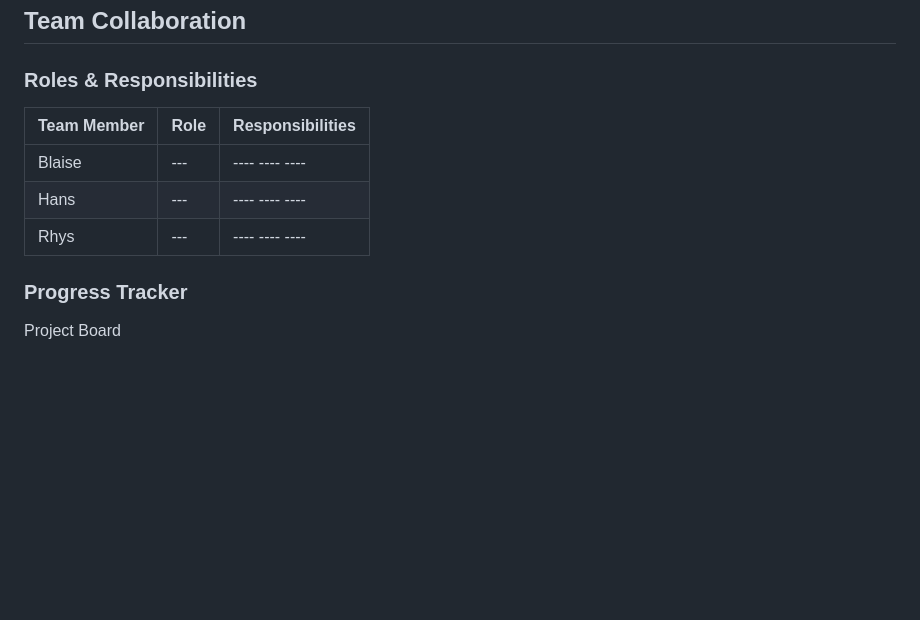
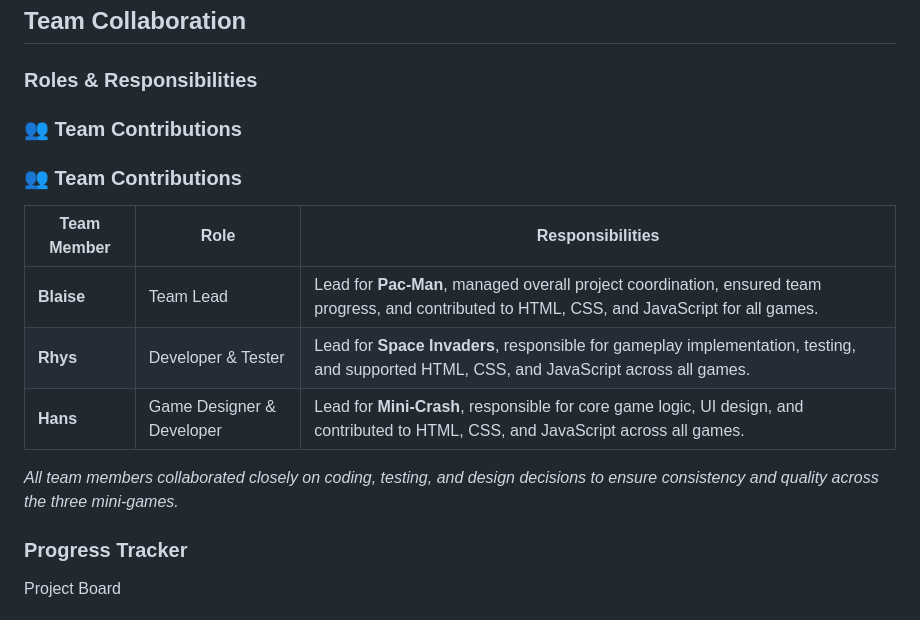
Before and after one commit to Blaisesa/game-project, a Markdown page: README.md, the part around the change. GitHub-like rendering; blank space fills up the shorter version.

Commit message:
update read me with team details

```diff
--- a/README.md
+++ b/README.md
@@ -369,12 +369,17 @@ Planned updates and enhancements for future versions include:
 
 ### Roles & Responsibilities
 
+### 👥 Team Contributions
+
+### 👥 Team Contributions
+
 | Team Member | Role | Responsibilities |
-|-------------|------|------------------|
-| Blaise       | --- | ---- ---- ---- |
-| Hans         | --- | ---- ---- ---- |
-| Rhys       | --- | ---- ---- ---- |
+|--------------|------|------------------|
+| **Blaise** | Team Lead | Lead for **Pac-Man**, managed overall project coordination, ensured team progress, and contributed to HTML, CSS, and JavaScript for all games. |
+| **Rhys** | Developer & Tester | Lead for **Space Invaders**, responsible for gameplay implementation, testing, and supported HTML, CSS, and JavaScript across all games. |
+| **Hans** | Game Designer & Developer | Lead for **Mini-Crash**, responsible for core game logic, UI design, and contributed to HTML, CSS, and JavaScript across all games. |
 
+*All team members collaborated closely on coding, testing, and design decisions to ensure consistency and quality across the three mini-games.*
 
 ### Progress Tracker
 
```
